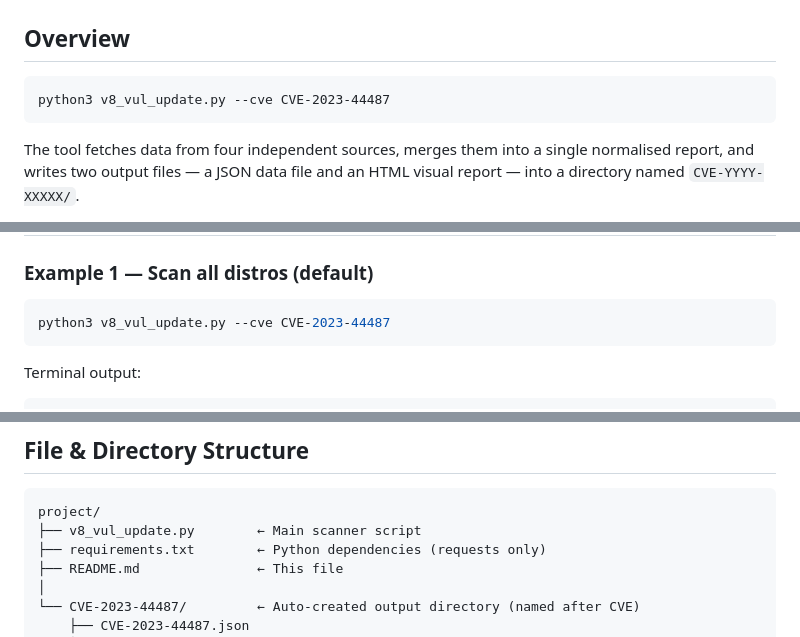
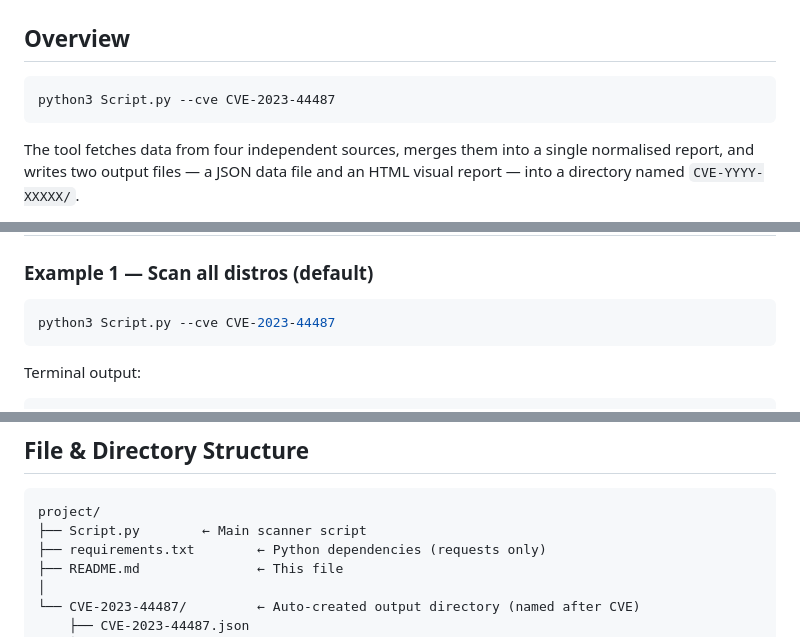
Before and after one commit to pantherica/Package-universe, a Markdown page: README.md, 3 parts joined by grey strips. Drawn GitHub-style.

````diff
--- a/README.md
+++ b/README.md
@@ -40,7 +40,7 @@ A command-line tool that queries **MITRE**, **NVD**, **Ubuntu Security**, and th
 ## Overview
 
 ```
-python3 v8_vul_update.py --cve CVE-2023-44487
+python3 Script.py --cve CVE-2023-44487
 ```
 
 The tool fetches data from four independent sources, merges them into a single normalised report, and writes two output files — a JSON data file and an HTML visual report — into a directory named `CVE-YYYY-XXXXX/`.
@@ -223,7 +223,7 @@ When no `--debian-release` is specified, the tool checks all of the following re
 ### Example 1 — Scan all distros (default)
 
 ```bash
-python3 v8_vul_update.py --cve CVE-2023-44487
+python3 Script.py --cve CVE-2023-44487
 ```
 
 Terminal output:
@@ -339,7 +339,7 @@ A table of all Debian releases with package name, fixed version, and status. Sec
 
 ```
 project/
-├── v8_vul_update.py        ← Main scanner script
+├── Script.py        ← Main scanner script
 ├── requirements.txt        ← Python dependencies (requests only)
 ├── README.md               ← This file
 │
````
Also changed, not shown: other parts of README.md (+7 -7 lines).
